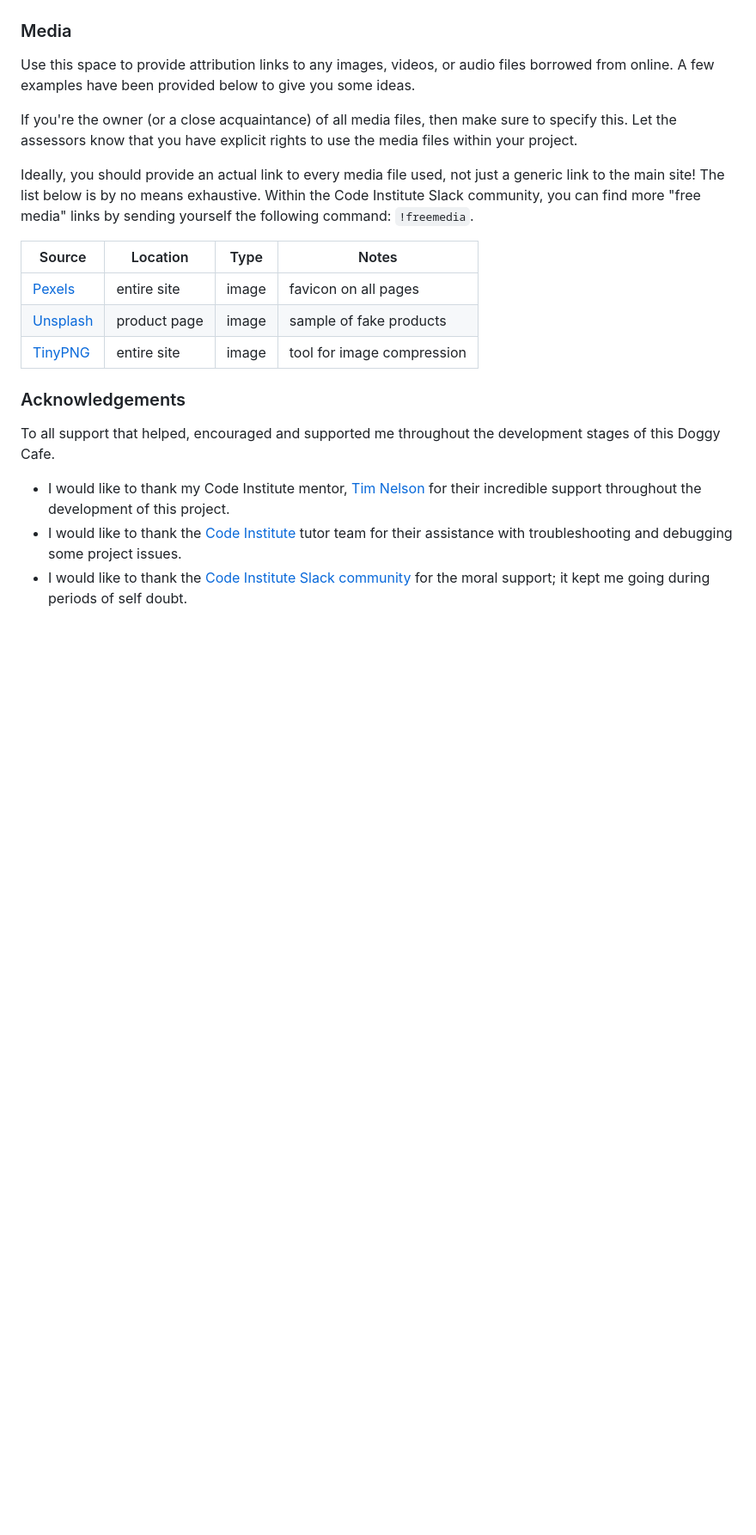
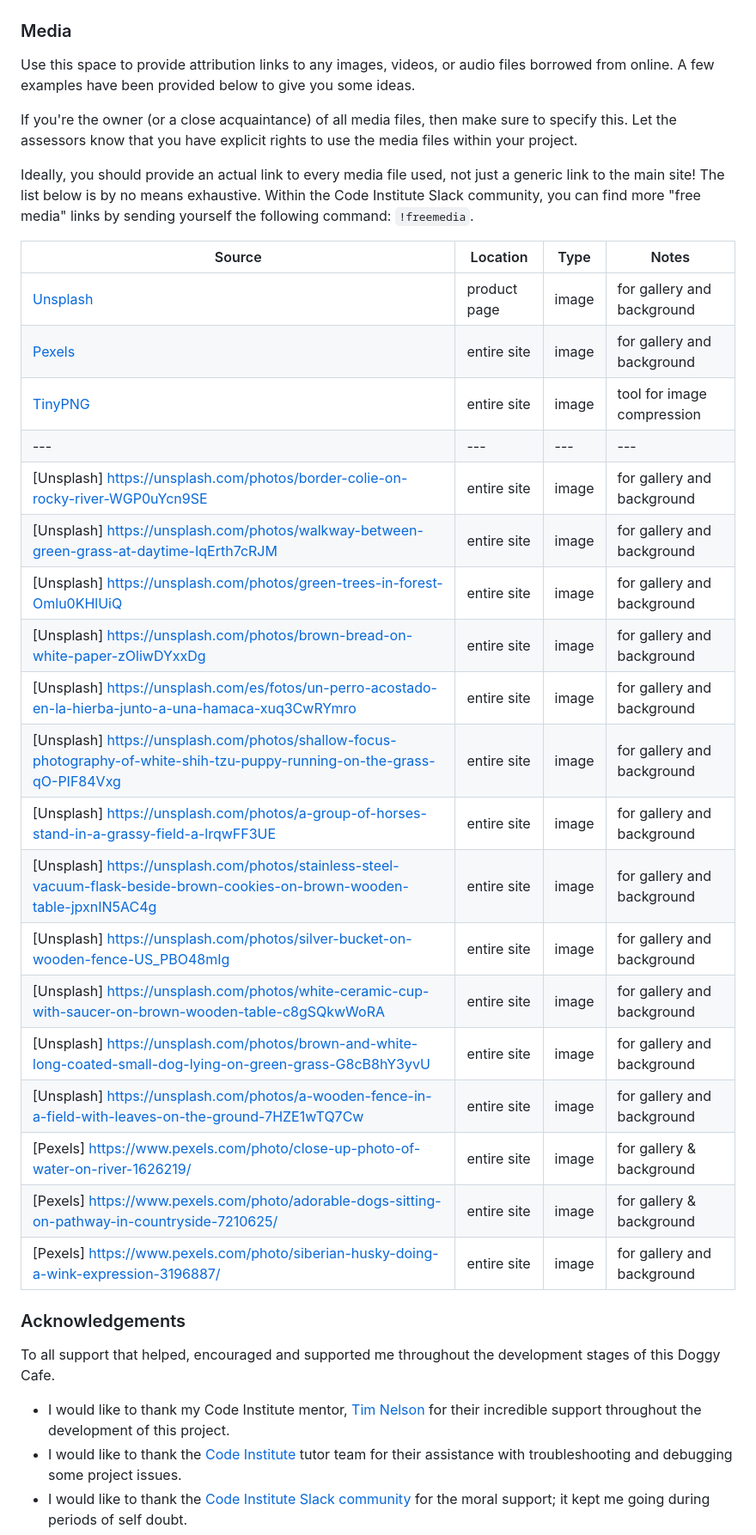
Before and after one commit to ilswh/doggycafe, a Markdown page: README.md, the part around the change. Shown at 86% size. GitHub-like rendering; blank space fills up the shorter version.

Commit message:
Modify text and add media

```diff
--- a/README.md
+++ b/README.md
@@ -279,12 +279,28 @@ Ideally, you should provide an actual link to every media file used, not just a
 The list below is by no means exhaustive. Within the Code Institute Slack community, you can find more "free media" links
 by sending yourself the following command: `!freemedia`.
 
-
 | Source | Location | Type | Notes |
 | --- | --- | --- | --- |
-| [Pexels](https://www.pexels.com) | entire site | image | favicon on all pages |
-| [Unsplash](https://unsplash.com) | product page | image | sample of fake products |
+| [Unsplash](https://unsplash.com) | product page | image | for gallery and background |
+| [Pexels](https://www.pexels.com) | entire site | image | for gallery and background |
 | [TinyPNG](https://tinypng.com) | entire site | image | tool for image compression |
+| --- | --- | --- | --- |
+| [Unsplash] https://unsplash.com/photos/border-colie-on-rocky-river-WGP0uYcn9SE | entire site | image | for gallery and background |
+| [Unsplash] https://unsplash.com/photos/walkway-between-green-grass-at-daytime-IqErth7cRJM | entire site | image | for gallery and background |
+| [Unsplash] https://unsplash.com/photos/green-trees-in-forest-Omlu0KHlUiQ | entire site | image | for gallery and background |
+| [Unsplash] https://unsplash.com/photos/brown-bread-on-white-paper-zOliwDYxxDg | entire site | image | for gallery and background |
+| [Unsplash] https://unsplash.com/es/fotos/un-perro-acostado-en-la-hierba-junto-a-una-hamaca-xuq3CwRYmro | entire site | image | for gallery and background |
+| [Unsplash] https://unsplash.com/photos/shallow-focus-photography-of-white-shih-tzu-puppy-running-on-the-grass-qO-PIF84Vxg | entire site | image | for gallery and background |
+| [Unsplash] https://unsplash.com/photos/a-group-of-horses-stand-in-a-grassy-field-a-lrqwFF3UE | entire site | image | for gallery and background |
+| [Unsplash] https://unsplash.com/photos/stainless-steel-vacuum-flask-beside-brown-cookies-on-brown-wooden-table-jpxnIN5AC4g | entire site | image | for gallery and background |
+| [Unsplash] https://unsplash.com/photos/silver-bucket-on-wooden-fence-US_PBO48mIg | entire site | image | for gallery and background |
+| [Unsplash] https://unsplash.com/photos/white-ceramic-cup-with-saucer-on-brown-wooden-table-c8gSQkwWoRA | entire site | image | for gallery and background |
+| [Unsplash] https://unsplash.com/photos/brown-and-white-long-coated-small-dog-lying-on-green-grass-G8cB8hY3yvU | entire site | image | for gallery and background |
+| [Unsplash] https://unsplash.com/photos/a-wooden-fence-in-a-field-with-leaves-on-the-ground-7HZE1wTQ7Cw | entire site | image | for gallery and background |
+| [Pexels] https://www.pexels.com/photo/close-up-photo-of-water-on-river-1626219/ | entire site | image | for gallery & background |
+| [Pexels] https://www.pexels.com/photo/adorable-dogs-sitting-on-pathway-in-countryside-7210625/ | entire site | image | for gallery & background |
+| [Pexels] https://www.pexels.com/photo/siberian-husky-doing-a-wink-expression-3196887/ | entire site | image | for gallery and background |
+
 
 ### Acknowledgements
 
```
